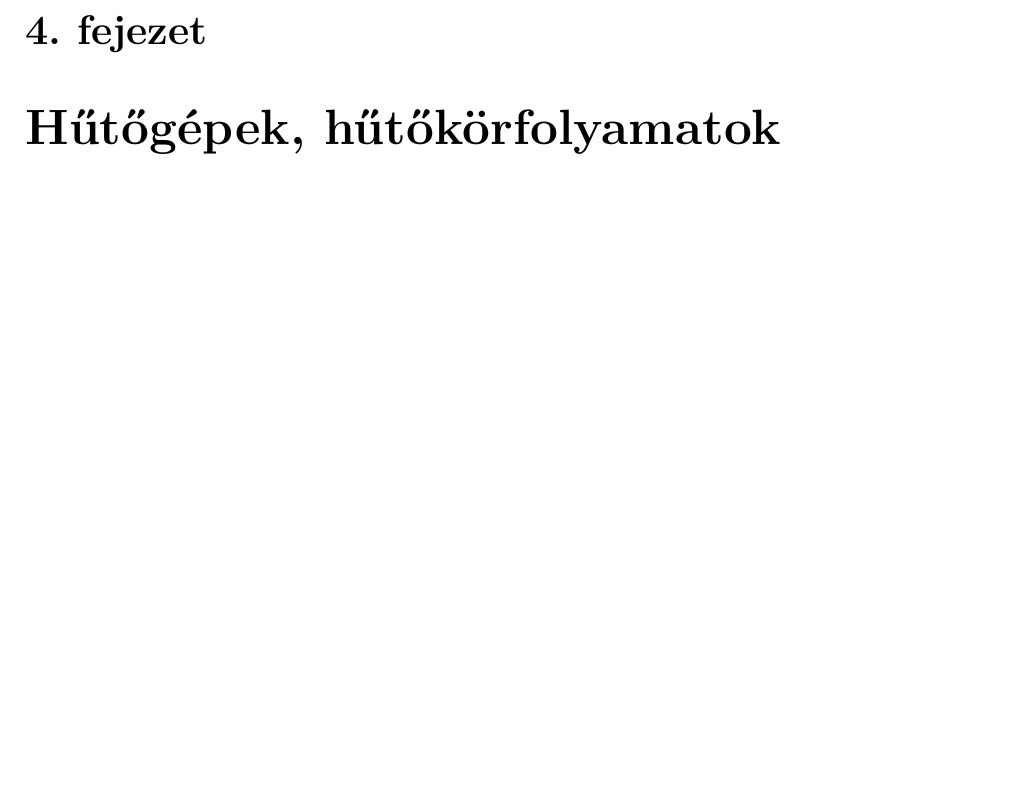
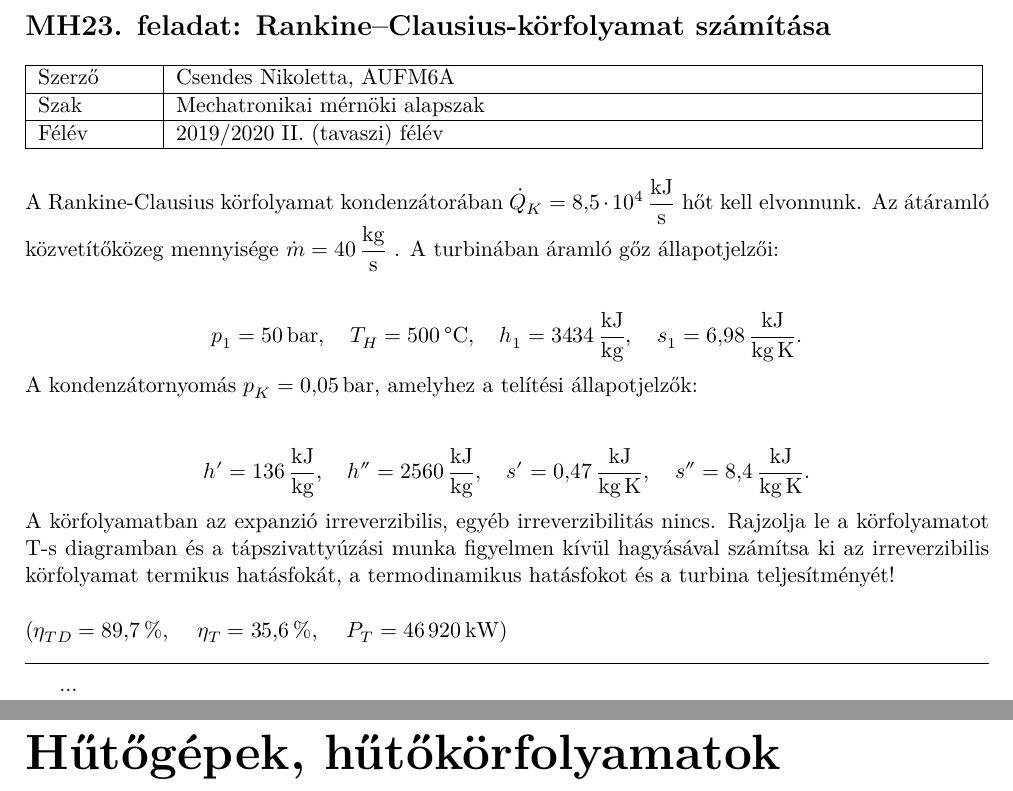
Before and after one commit to u9awby123/MHFGY, a LaTeX document (MHFGY.tex, which reads aufm6a/aufm6a_mh23.tex): part of page 8 of 24 before the commit and two parts of pages 8 and 9 of 25 after it, the two joined at a grey line, cut at the place of the change, the shorter picture padded with empty space. Compiled offline with XeLaTeX.

Commit message:
Feladat leírása
Feladat leírása megoldás nélkül

```diff
--- a/MHFGY.tex
+++ b/MHFGY.tex
@@ -109,7 +109,8 @@ A segédlet kidolgozása még folyamatban van, ezen sorok írásakor az elsődle
 \section*{K1/5. feladat: Levegő Carnot-körfolyamata}
 \addcontentsline{toc}{section}{K1/5. feladat}
 
-
+% MH23-as feladat
+\input{./aufm6a/aufm6a_mh23.tex}
 
 % 4. fejezet
 % ==========
--- /dev/null
+++ b/aufm6a/aufm6a_mh23.tex
@@ -0,0 +1,59 @@
+\pagebreak
+% A feladat címe automatikus számozás nélkül
+\section*{MH23. feladat: Rankine--Clausius-körfolyamat számítása}
+
+% Hozzáadás a tartalomjegyzékhez azonos címmel
+\addcontentsline{toc}{section}{MH23. feladat: Rankine--Clausius-körfolyamat számítása}
+
+% Táblázat a szerző adataival
+\begin{tabular}{ | p{2cm} | p{14cm} | }
+	\hline
+	Szerző & Csendes Nikoletta, AUFM6A \\
+	\hline
+	Szak & Mechatronikai mérnöki alapszak \\
+	\hline
+	Félév & 2019/2020 II. (tavaszi) félév \\
+	\hline
+\end{tabular}
+\vspace{0.5cm}
+
+% A feladat szövege
+\noindent A Rankine-Clausius körfolyamat kondenzátorában
+$\dot{Q}_{K} = \SI{8.5e4}{\kilo\joule\per\second}$
+hőt kell elvonnunk. Az átáramló közvetítőközeg mennyisége
+$\dot{m} = \SI{40}{\kilogram\per\second}$
+ . A turbinában áramló gőz állapotjelzői: \\
+
+ \begin{equation*}
+ 	p_1 = \SI{50}{\bar},
+ 	\quad
+ 	T_H = \SI{500}{\celsius},
+ 	\quad
+ 	h_1 = \SI{3434}{\kilo\joule\per\kilogram},
+ 	\quad
+ 	s_1 = \SI{6.98}{\kilo\joule\per\kilogram\kelvin}.
+ \end{equation*}
+
+\noindent A kondenzátornyomás ${p}_{K} = \SI{0.05}{\bar}$, amelyhez a telítési állapotjelzők:\\
+
+\begin{equation*}
+	h' = \SI{136}{\kilo\joule\per\kilogram},
+	\quad
+	h'' = \SI{2560}{\kilo\joule\per\kilogram},
+	\quad
+	s' = \SI{0.47}{\kilo\joule\per\kilogram\kelvin},
+	\quad
+	s'' = \SI{8.4}{\kilo\joule\per\kilogram\kelvin}.
+\end{equation*}
+
+\noindent A körfolyamatban az expanzió irreverzibilis, egyéb irreverzibilitás nincs. Rajzolja le a körfolyamatot T-s diagramban és a tápszivattyúzási munka figyelmen kívül hagyásával számítsa ki az irreverzibilis körfolyamat termikus hatásfokát, a termodinamikus hatásfokot és a turbina teljesítményét! \\
+
+\noindent ($\eta_{TD} = \SI{89.7}{\percent}$, \quad  $\eta_{T} = \SI{35.6}{\percent}$, \quad $P_{T} = \SI{46920}{\kilo\watt}$)
+
+\noindent\hrulefill
+
+% A feladat megoldása
+...
+
+% Oldaltörés
+\pagebreak
```
Also changed, not shown: MHFGY.pdf.
